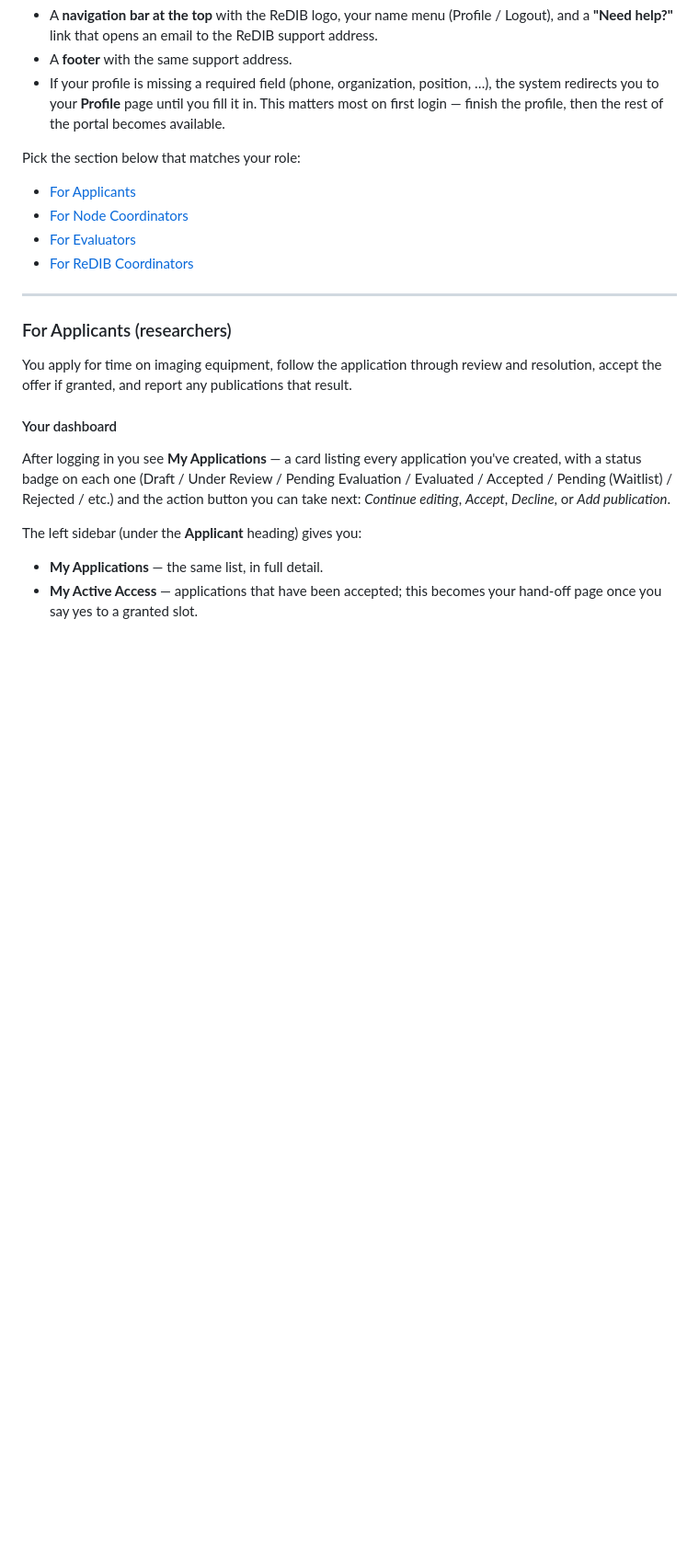
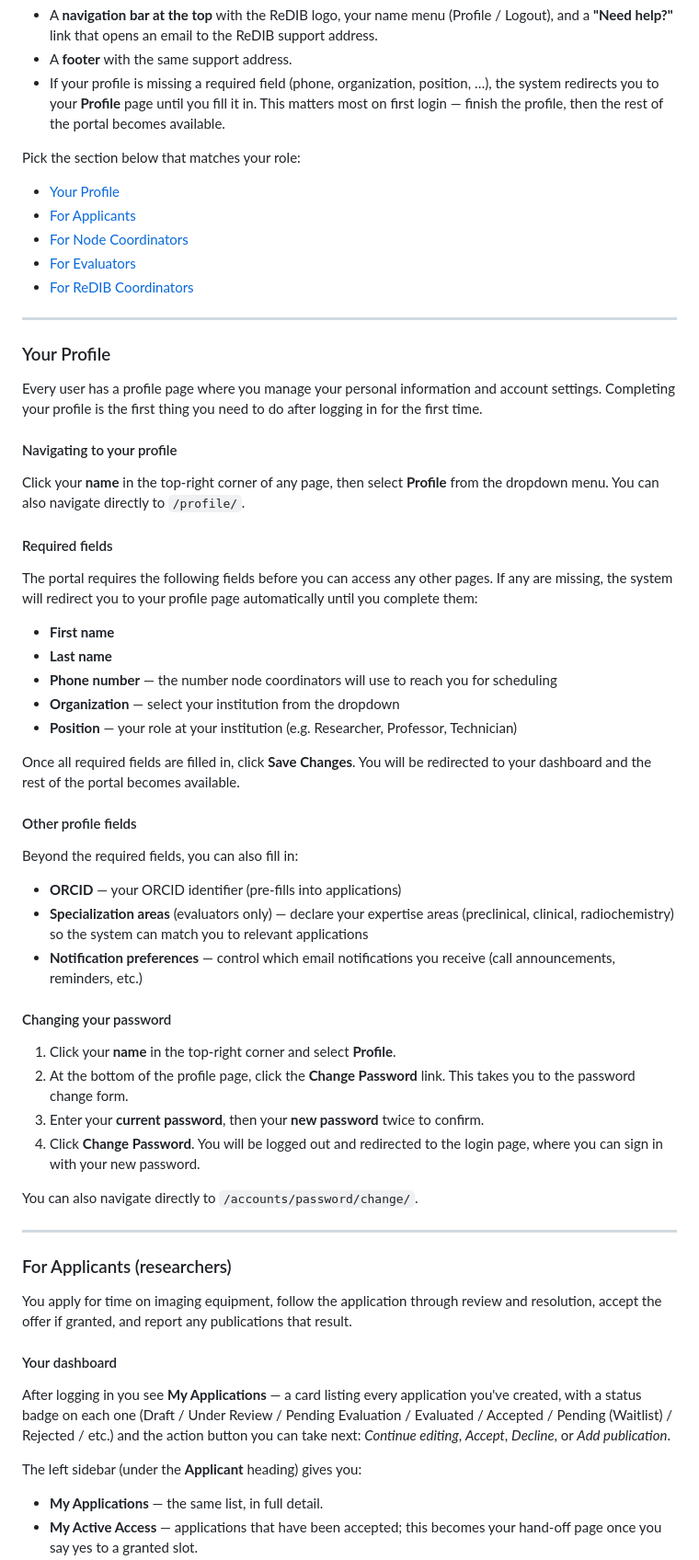
Before and after one commit to Rtasseff/ReDIB-Portal, a Markdown page: docs/USER_GUIDE.md, the part around one of its changes. Shown at 92% size. Drawn GitHub-style; blank space fills up the shorter version.

Commit message:
Add profile and password change section to user guide
New "Your Profile" subsection under "Using the Portal" covering
navigation, required fields, optional fields, and how to change
your password.

Co-Authored-By: Claude Opus 4.6 (1M context) <noreply@anthropic.com>

```diff
--- a/docs/USER_GUIDE.md
+++ b/docs/USER_GUIDE.md
@@ -571,10 +572,65 @@ A few things every role sees at all times:
 
 Pick the section below that matches your role:
 
+- [Your Profile](#your-profile)
 - [For Applicants](#for-applicants-researchers)
 - [For Node Coordinators](#for-node-coordinators)
 - [For Evaluators](#for-evaluators)
 - [For ReDIB Coordinators](#for-redib-coordinators)
+
+---
+
+### Your Profile
+
+Every user has a profile page where you manage your personal information and
+account settings. Completing your profile is the first thing you need to do
+after logging in for the first time.
+
+#### Navigating to your profile
+
+Click your **name** in the top-right corner of any page, then select
+**Profile** from the dropdown menu. You can also navigate directly to
+`/profile/`.
+
+#### Required fields
+
+The portal requires the following fields before you can access any other
+pages. If any are missing, the system will redirect you to your profile
+page automatically until you complete them:
+
+- **First name**
+- **Last name**
+- **Phone number** — the number node coordinators will use to reach you for
+  scheduling
+- **Organization** — select your institution from the dropdown
+- **Position** — your role at your institution (e.g. Researcher, Professor,
+  Technician)
+
+Once all required fields are filled in, click **Save Changes**. You will be
+redirected to your dashboard and the rest of the portal becomes available.
+
+#### Other profile fields
+
+Beyond the required fields, you can also fill in:
+
+- **ORCID** — your ORCID identifier (pre-fills into applications)
+- **Specialization areas** (evaluators only) — declare your expertise areas
+  (preclinical, clinical, radiochemistry) so the system can match you to
+  relevant applications
+- **Notification preferences** — control which email notifications you
+  receive (call announcements, reminders, etc.)
+
+#### Changing your password
+
+1. Click your **name** in the top-right corner and select **Profile**.
+2. At the bottom of the profile page, click the **Change Password** link.
+   This takes you to the password change form.
+3. Enter your **current password**, then your **new password** twice to
+   confirm.
+4. Click **Change Password**. You will be logged out and redirected to the
+   login page, where you can sign in with your new password.
+
+You can also navigate directly to `/accounts/password/change/`.
 
 ---
 
```
Also changed, not shown: other parts of docs/USER_GUIDE.md (+1 -0 lines).
